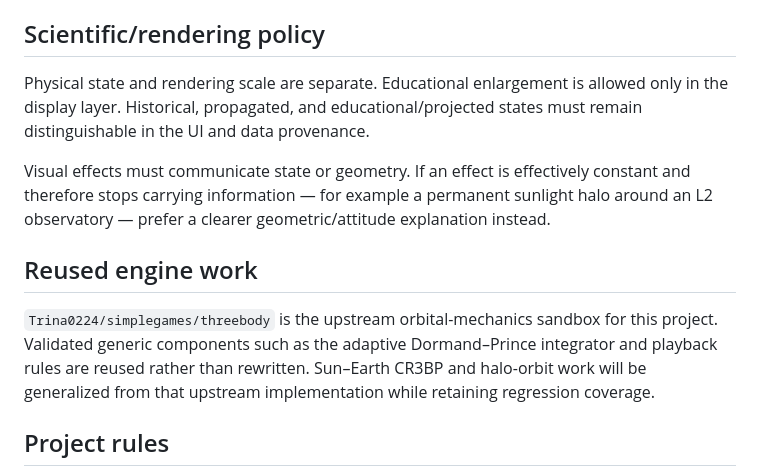
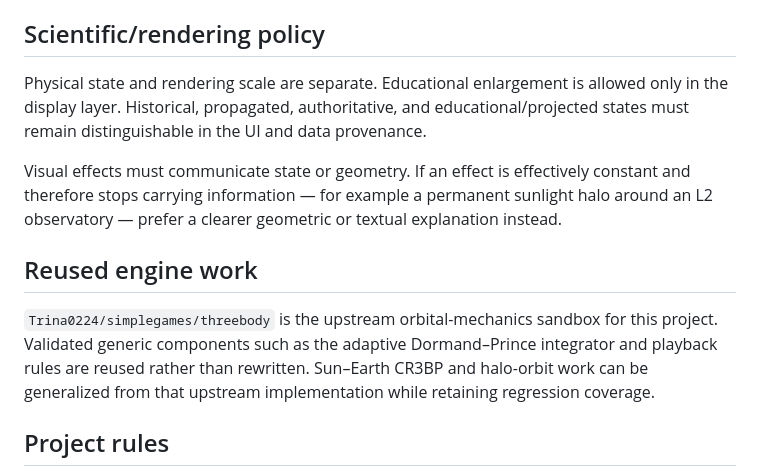
Before and after one commit to Trina0224/threeobservatories, a Markdown page: README.md, the part around one of its changes. Drawn GitHub-style.

```diff
--- a/README.md
+++ b/README.md
@@ -81,13 +100,13 @@ Roman launch chronology is stored separately in `src/data/roman-mission.js`; the
 
 ## Scientific/rendering policy
 
-Physical state and rendering scale are separate. Educational enlargement is allowed only in the display layer. Historical, propagated, and educational/projected states must remain distinguishable in the UI and data provenance.
+Physical state and rendering scale are separate. Educational enlargement is allowed only in the display layer. Historical, propagated, authoritative, and educational/projected states must remain distinguishable in the UI and data provenance.
 
-Visual effects must communicate state or geometry. If an effect is effectively constant and therefore stops carrying information — for example a permanent sunlight halo around an L2 observatory — prefer a clearer geometric/attitude explanation instead.
+Visual effects must communicate state or geometry. If an effect is effectively constant and therefore stops carrying information — for example a permanent sunlight halo around an L2 observatory — prefer a clearer geometric or textual explanation instead.
 
 ## Reused engine work
 
-`Trina0224/simplegames/threebody` is the upstream orbital-mechanics sandbox for this project. Validated generic components such as the adaptive Dormand–Prince integrator and playback rules are reused rather than rewritten. Sun–Earth CR3BP and halo-orbit work will be generalized from that upstream implementation while retaining regression coverage.
+`Trina0224/simplegames/threebody` is the upstream orbital-mechanics sandbox for this project. Validated generic components such as the adaptive Dormand–Prince integrator and playback rules are reused rather than rewritten. Sun–Earth CR3BP and halo-orbit work can be generalized from that upstream implementation while retaining regression coverage.
 
 ## Project rules
 
```
Also changed, not shown: other parts of README.md (+25 -6 lines).
